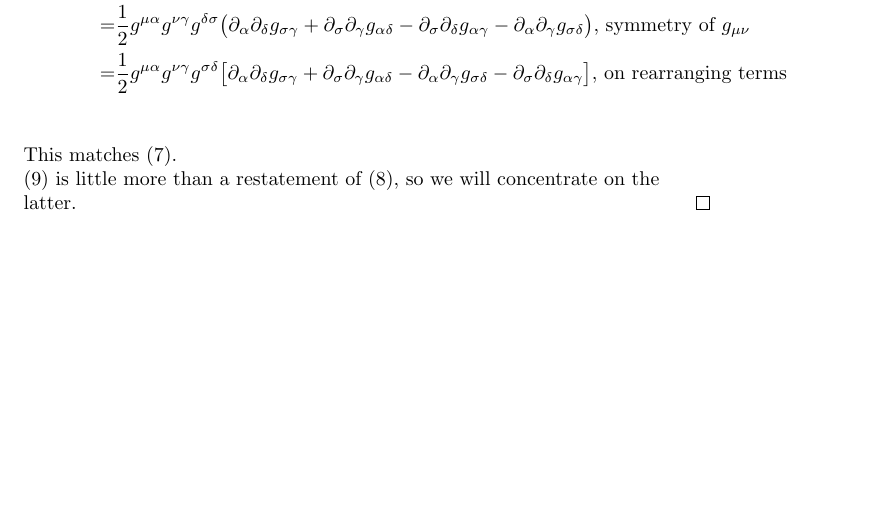
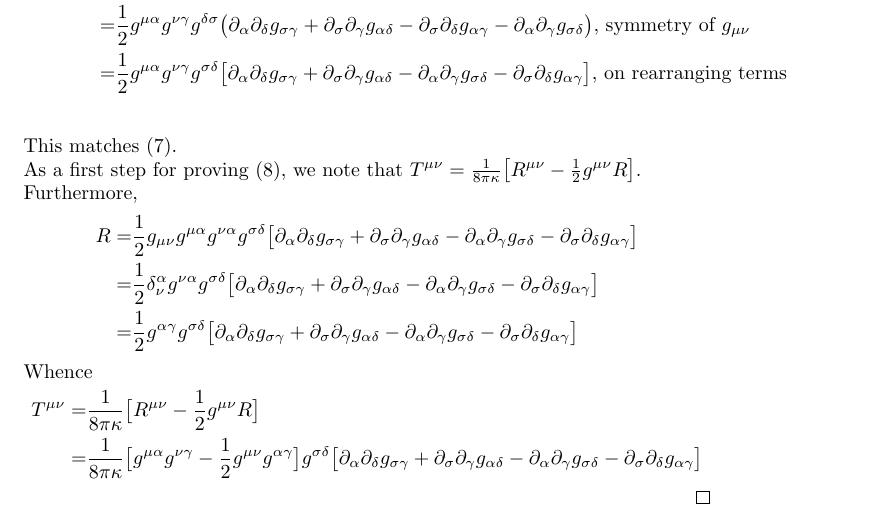
Before and after one commit to weka511/gr, a LaTeX document (GR-problem-9-1.tex): part of page 3 of 3 before the commit and part of page 3 of 4 after it, cut so that both start at the same text, the shorter picture padded with empty space. Compiled offline with pdfLaTeX.

Commit message:
Started on theorem 2

```diff
--- a/GR-problem-9-1.tex
+++ b/GR-problem-9-1.tex
@@ -109,7 +109,17 @@
 	This matches (\ref{eq:R}).
 
 
-	(\ref{eq:eta}) is little more than a restatement of (\ref{eq:T}), so we will concentrate on the latter.
+	As a first step for proving (\ref{eq:T}), we note that $T^{\mu\nu}=\frac{1}{8\pi\kappa}\big[R^{\mu\nu}-\frac{1}{2}g^{\mu\nu}R\big]$. Furthermore,
+	\begin{align*}
+	R=&\frac{1}{2}g_{\mu\nu}g^{\mu\alpha}g^{\nu\alpha}g^{\sigma\delta}\big[\partial_{\alpha}\partial_{\delta}g_{\sigma\gamma} + \partial_{\sigma}\partial_{\gamma}g_{\alpha\delta} - \partial_{\alpha}\partial_{\gamma}g_{\sigma\delta} - \partial_{\sigma}\partial_{\delta}g_{\alpha\gamma}\big]\\
+	=&\frac{1}{2}\delta^{\alpha}_{\nu}g^{\nu\alpha}g^{\sigma\delta}\big[\partial_{\alpha}\partial_{\delta}g_{\sigma\gamma} + \partial_{\sigma}\partial_{\gamma}g_{\alpha\delta} - \partial_{\alpha}\partial_{\gamma}g_{\sigma\delta} - \partial_{\sigma}\partial_{\delta}g_{\alpha\gamma}\big]\\
+	=&\frac{1}{2}g^{\alpha\gamma}g^{\sigma\delta}\big[\partial_{\alpha}\partial_{\delta}g_{\sigma\gamma} + \partial_{\sigma}\partial_{\gamma}g_{\alpha\delta} - \partial_{\alpha}\partial_{\gamma}g_{\sigma\delta} - \partial_{\sigma}\partial_{\delta}g_{\alpha\gamma}\big]
+	\end{align*}
+	Whence
+	\begin{align*}
+	T^{\mu\nu}=&\frac{1}{8\pi\kappa}\big[R^{\mu\nu}-\frac{1}{2}g^{\mu\nu}R\big]\\
+	=&\frac{1}{8\pi\kappa}\big[ g^{\mu\alpha}g^{\nu\gamma} - \frac{1}{2}g^{\mu\nu}g^{\alpha\gamma}  \big]g^{\sigma\delta}\big[\partial_{\alpha}\partial_{\delta}g_{\sigma\gamma} + \partial_{\sigma}\partial_{\gamma}g_{\alpha\delta} - \partial_{\alpha}\partial_{\gamma}g_{\sigma\delta} - \partial_{\sigma}\partial_{\delta}g_{\alpha\gamma}\big]
+	\end{align*}
 \end{proof}
 
 \begin{thebibliography}{9}
```
